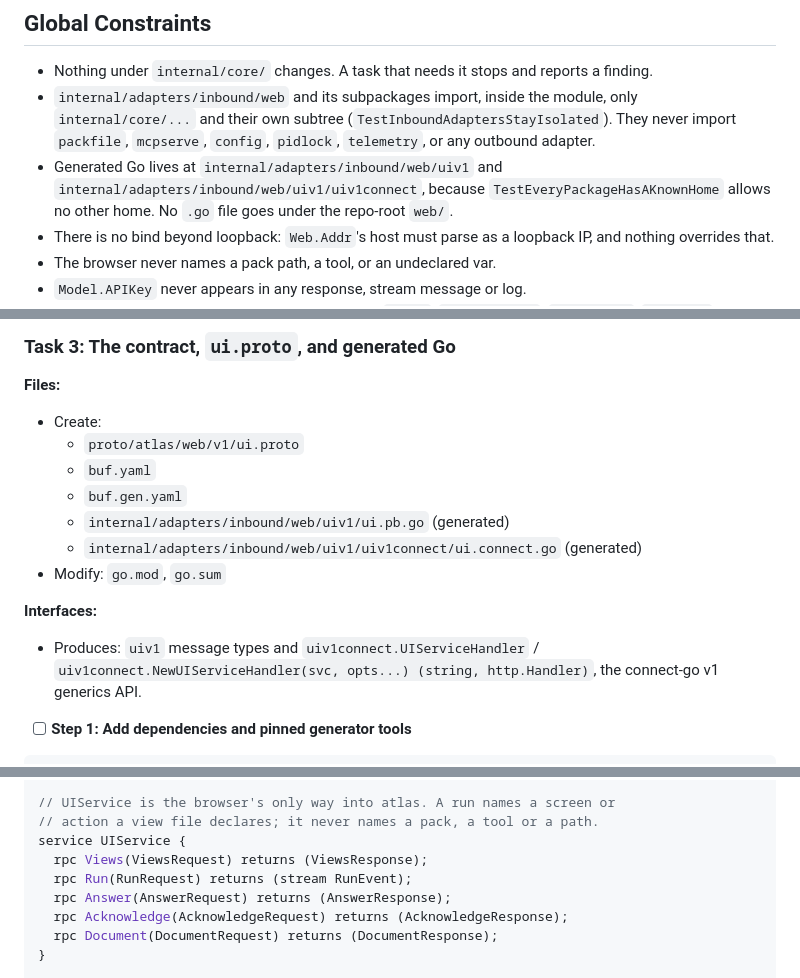
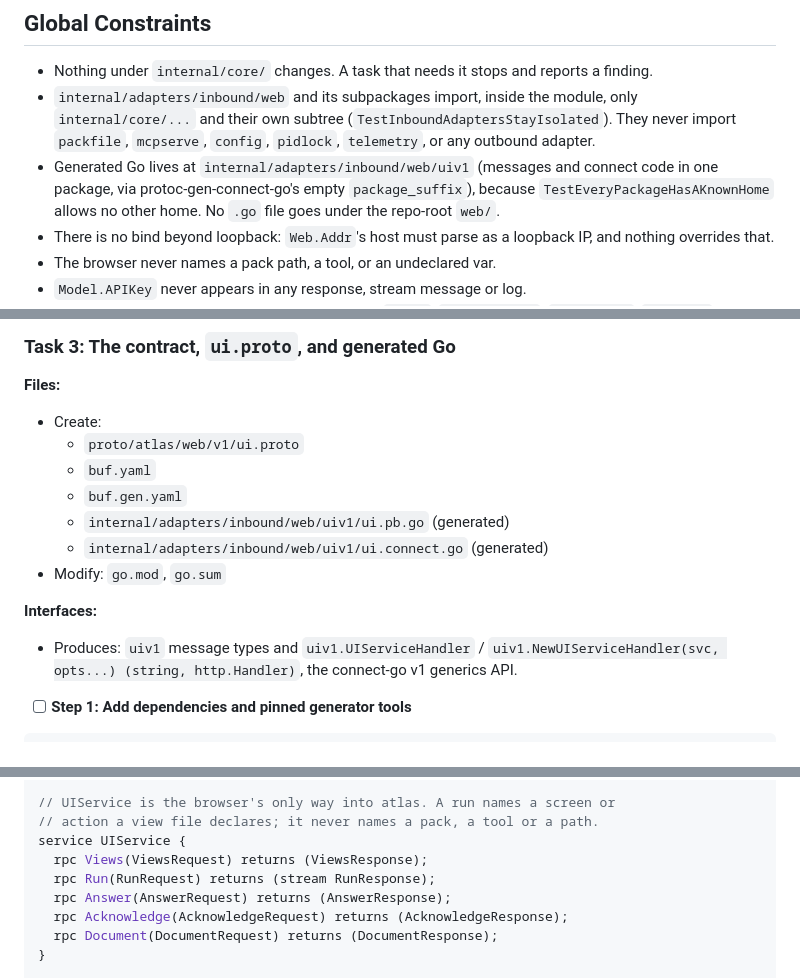
Before and after one commit to tunedev/atlas, a Markdown page: docs/plans/2026-09-28-epic-13-web-ui.md, 3 parts joined by grey strips. Drawn GitHub-style.

Commit message:
Plan: connect code lives in uiv1; the stream message is RunResponse

```diff
--- a/docs/plans/2026-09-28-epic-13-web-ui.md
+++ b/docs/plans/2026-09-28-epic-13-web-ui.md
@@ -32,8 +32,8 @@ pack loader, the runner, the egress table, and a browser-backed `ports.Permissio
 - `internal/adapters/inbound/web` and its subpackages import, inside the module, only
   `internal/core/...` and their own subtree (`TestInboundAdaptersStayIsolated`). They never
   import `packfile`, `mcpserve`, `config`, `pidlock`, `telemetry`, or any outbound adapter.
-- Generated Go lives at `internal/adapters/inbound/web/uiv1` and
-  `internal/adapters/inbound/web/uiv1/uiv1connect`, because `TestEveryPackageHasAKnownHome`
+- Generated Go lives at `internal/adapters/inbound/web/uiv1` (messages and connect code in one package, via
+  protoc-gen-connect-go's empty `package_suffix`), because `TestEveryPackageHasAKnownHome`
   allows no other home. No `.go` file goes under the repo-root `web/`.
 - There is no bind beyond loopback: `Web.Addr`'s host must parse as a loopback IP, and nothing
   overrides that.
@@ -370,12 +370,12 @@ func (w WebConfig) validate(packPath string) error {
   - `buf.yaml`
   - `buf.gen.yaml`
   - `internal/adapters/inbound/web/uiv1/ui.pb.go` (generated)
-  - `internal/adapters/inbound/web/uiv1/uiv1connect/ui.connect.go` (generated)
+  - `internal/adapters/inbound/web/uiv1/ui.connect.go` (generated)
 - Modify: `go.mod`, `go.sum`
 
 **Interfaces:**
-- Produces: `uiv1` message types and `uiv1connect.UIServiceHandler` /
-  `uiv1connect.NewUIServiceHandler(svc, opts...) (string, http.Handler)`, the connect-go v1
+- Produces: `uiv1` message types and `uiv1.UIServiceHandler` /
+  `uiv1.NewUIServiceHandler(svc, opts...) (string, http.Handler)`, the connect-go v1
   generics API.
 
 - [ ] **Step 1: Add dependencies and pinned generator tools**
@@ -401,7 +401,7 @@ option go_package = "github.com/tunedev/atlas/internal/adapters/inbound/web/uiv1
 // action a view file declares; it never names a pack, a tool or a path.
 service UIService {
   rpc Views(ViewsRequest) returns (ViewsResponse);
-  rpc Run(RunRequest) returns (stream RunEvent);
+  rpc Run(RunRequest) returns (stream RunResponse);
   rpc Answer(AnswerRequest) returns (AnswerResponse);
   rpc Acknowledge(AcknowledgeRequest) returns (AcknowledgeResponse);
   rpc Document(DocumentRequest) returns (DocumentResponse);
```
Also changed, not shown: other parts of docs/plans/2026-09-28-epic-13-web-ui.md (+4 -4 lines).
